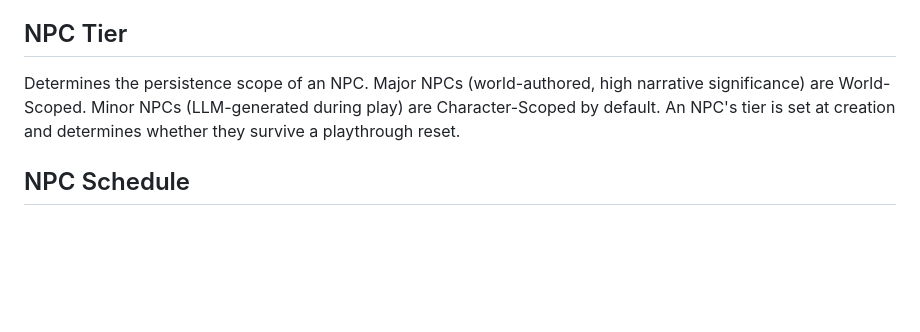
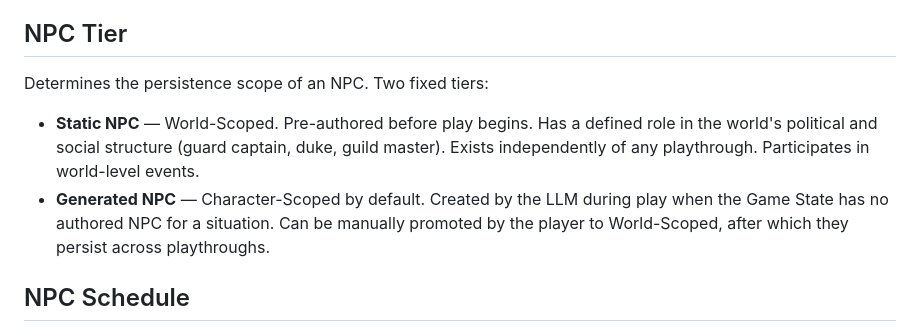
Before and after one commit to noledge5/Jotunland, a Markdown page: CONTEXT.md, the part around the change. Drawn GitHub-style; blank space fills up the shorter version.

Commit message:
Refine NPC Tier with Static and Generated NPC distinction
https://claude.ai/code/session_01BPDpjugkpBwedMUrHfb4PX

```diff
--- a/CONTEXT.md
+++ b/CONTEXT.md
@@ -37,7 +37,9 @@ Content that persists permanently across all characters and playthroughs. Includ
 Content tied to a specific character's playthrough. Includes: minor LLM-generated NPCs (e.g. a warehouse guard), character-specific relationship data, personal discoveries, playthrough-specific story events. Deleted or archived when a playthrough ends.
 
 ## NPC Tier
-Determines the persistence scope of an NPC. Major NPCs (world-authored, high narrative significance) are World-Scoped. Minor NPCs (LLM-generated during play) are Character-Scoped by default. An NPC's tier is set at creation and determines whether they survive a playthrough reset.
+Determines the persistence scope of an NPC. Two fixed tiers:
+- **Static NPC** — World-Scoped. Pre-authored before play begins. Has a defined role in the world's political and social structure (guard captain, duke, guild master). Exists independently of any playthrough. Participates in world-level events.
+- **Generated NPC** — Character-Scoped by default. Created by the LLM during play when the Game State has no authored NPC for a situation. Can be manually promoted by the player to World-Scoped, after which they persist across playthroughs.
 
 ## NPC Schedule
 The times and locations where an NPC can be found. Stored in the DB as part of the NPC entry. The Context Builder uses the schedule to determine whether an NPC is present at the current location and time before loading them into context. An NPC not on shift is not in the scene — regardless of their home location.
```
